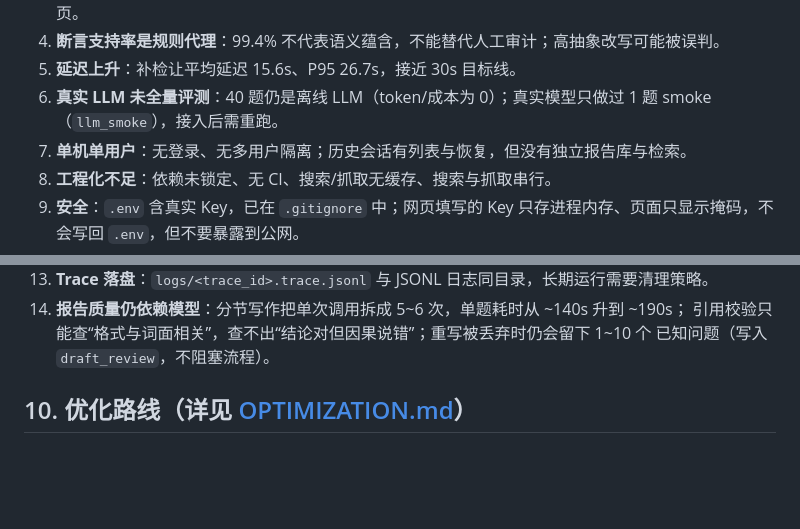
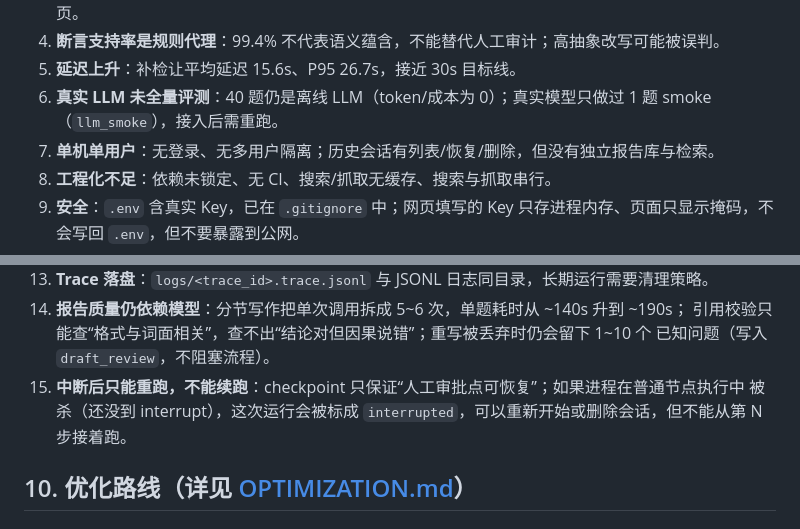
Before and after one commit to zc-hongjian/AI-yanju, a Markdown page: PROJECT_SUMMARY.md, 2 parts joined by grey strips. Drawn GitHub-style; blank space fills up the shorter version.

```diff
--- a/PROJECT_SUMMARY.md
+++ b/PROJECT_SUMMARY.md
@@ -355,7 +356,7 @@ python evaluation/acceptance_check.py
 5. **延迟上升**：补检让平均延迟 15.6s、P95 26.7s，接近 30s 目标线。
 6. **真实 LLM 未全量评测**：40 题仍是离线 LLM（token/成本为 0）；真实模型只做过 1 题 smoke
    （`llm_smoke`），接入后需重跑。
-7. **单机单用户**：无登录、无多用户隔离；历史会话有列表与恢复，但没有独立报告库与检索。
+7. **单机单用户**：无登录、无多用户隔离；历史会话有列表/恢复/删除，但没有独立报告库与检索。
 8. **工程化不足**：依赖未锁定、无 CI、搜索/抓取无缓存、搜索与抓取串行。
 9. **安全**：`.env` 含真实 Key，已在 `.gitignore` 中；网页填写的 Key 只存进程内存、页面只显示掩码，不会写回 `.env`，但不要暴露到公网。
 10. **SQLite 并发**：单写者模型，WAL 下小流量够用；不要用多个 uvicorn worker 同时跑。
@@ -365,6 +366,8 @@ python evaluation/acceptance_check.py
 14. **报告质量仍依赖模型**：分节写作把单次调用拆成 5~6 次，单题耗时从 ~140s 升到 ~190s；
    引用校验只能查“格式与词面相关”，查不出“结论对但因果说错”；重写被丢弃时仍会留下 1~10 个
    已知问题（写入 `draft_review`，不阻塞流程）。
+15. **中断后只能重跑，不能续跑**：checkpoint 只保证“人工审批点可恢复”；如果进程在普通节点执行中
+   被杀（还没到 interrupt），这次运行会被标成 `interrupted`，可以重新开始或删除会话，但不能从第 N 步接着跑。
 
 ## 10. 优化路线（详见 [OPTIMIZATION.md](OPTIMIZATION.md)）
 
```
Also changed, not shown: other parts of PROJECT_SUMMARY.md (+4 -3 lines), README.md (+15 -0 lines), docs/web-ui-history-delete.png (added), docs/web-ui-interrupted.png (added), 6 other files.
